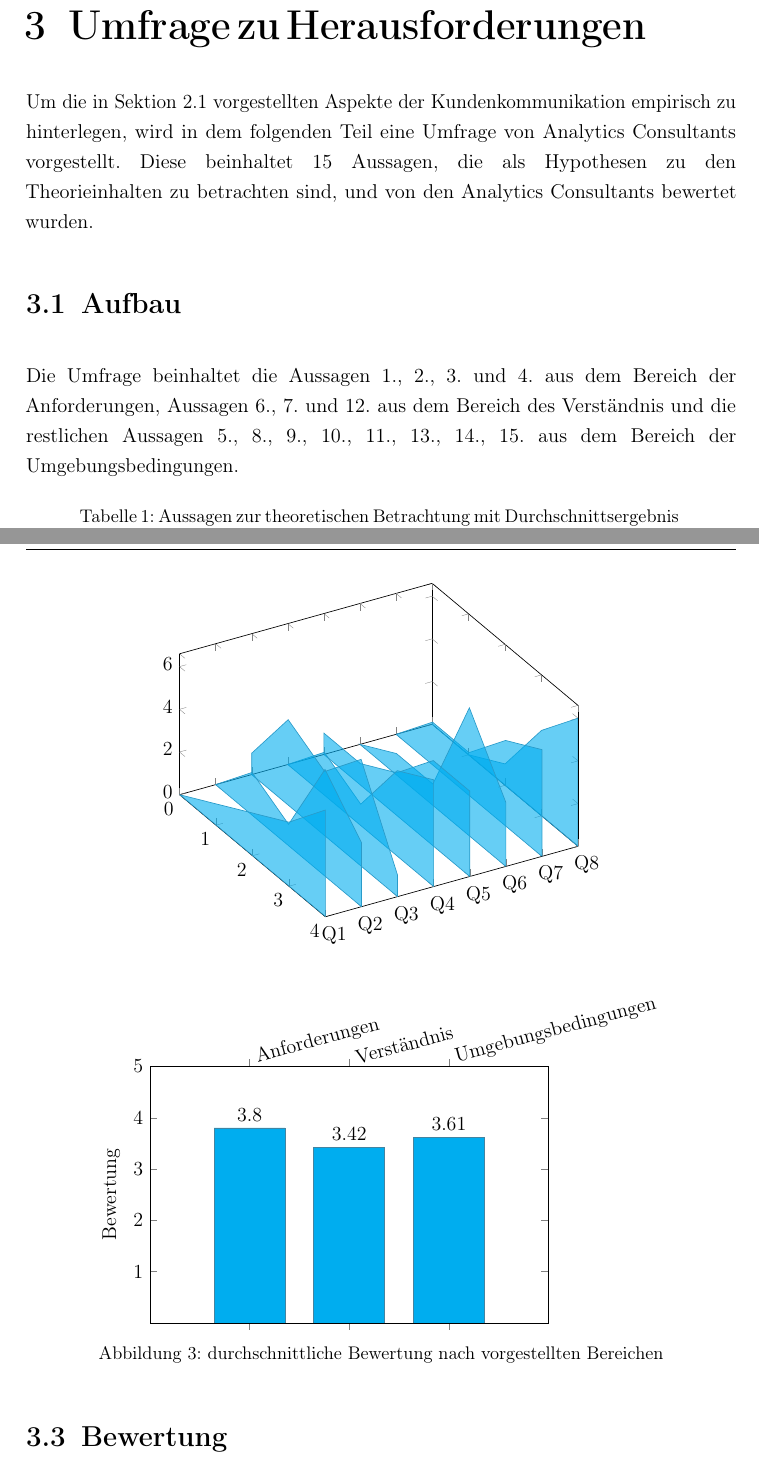
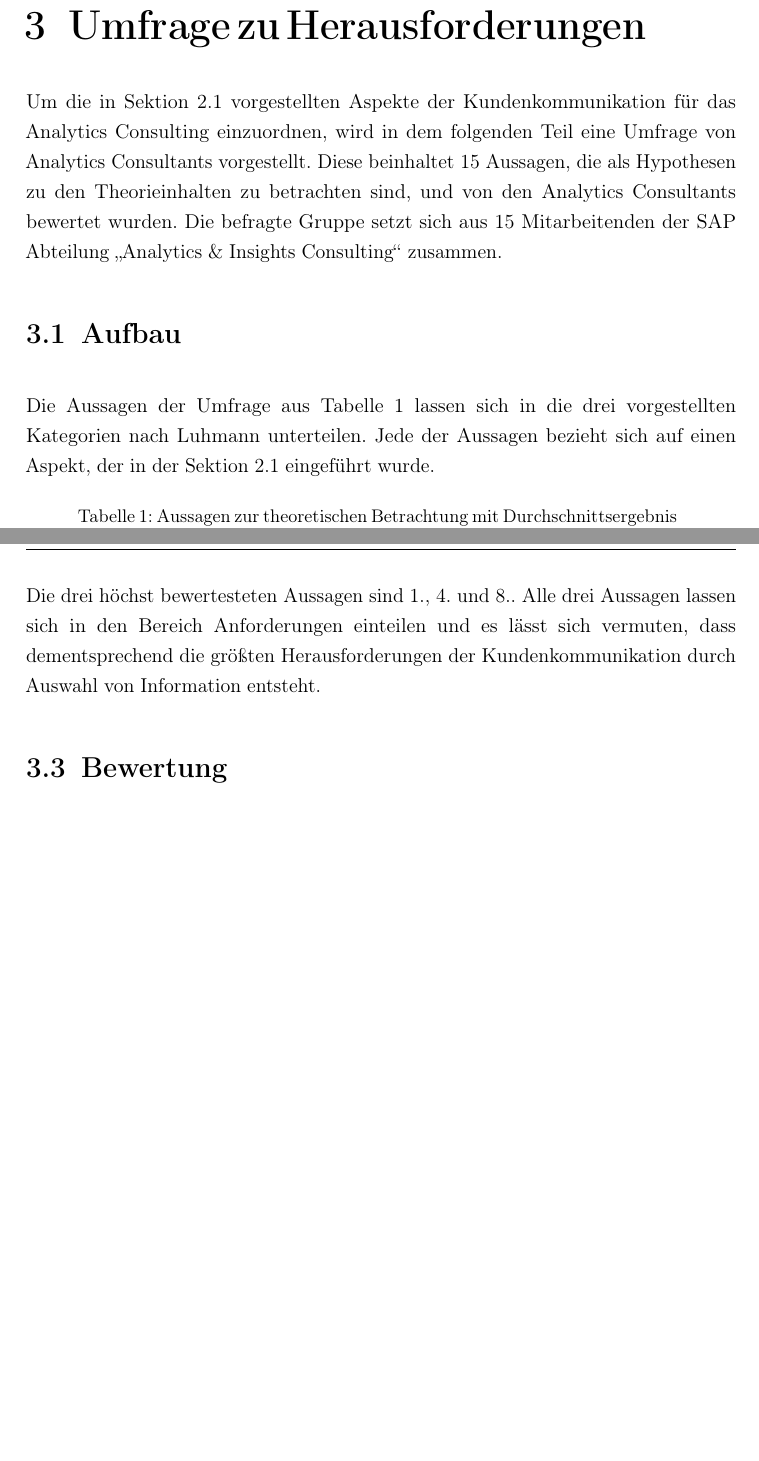
Before and after one commit to Justinus22/ptb3, a LaTeX book (main.tex, which reads chapter/umfrage.tex, section/aufbau.tex, section/auswertung.tex): two parts of pages 13 and 15 of 20 before the commit and two parts of pages 12 and 14 of 18 after it, joined at a grey line, cut so that both start at the same text, the shorter picture padded with empty space. The pictures show the PDF file main.pdf that the author committed with the source.

Commit message:
weitere changrs

```diff
--- a/chapter/umfrage.tex
+++ b/chapter/umfrage.tex
@@ -1,7 +1,8 @@
 \documentclass[../main.tex]{subfiles}
 \begin{document}
 
-Um die in Sektion~\ref{sec:herausforderungen} vorgestellten Aspekte der Kundenkommunikation empirisch zu hinterlegen, wird in dem folgenden Teil eine Umfrage von Analytics Consultants vorgestellt.
+Um die in Sektion~\ref{sec:herausforderungen} vorgestellten Aspekte der Kundenkommunikation für das Analytics Consulting einzuordnen, wird in dem folgenden Teil eine Umfrage von Analytics Consultants vorgestellt.
 Diese beinhaltet 15 Aussagen, die als Hypothesen zu den Theorieinhalten zu betrachten sind, und von den Analytics Consultants bewertet wurden.
+Die befragte Gruppe setzt sich aus 15 Mitarbeitenden der SAP Abteilung \enquote{Analytics \& Insights Consulting} zusammen.
 
 \end{document}
--- a/section/aufbau.tex
+++ b/section/aufbau.tex
@@ -1,14 +1,16 @@
 \documentclass[../main.tex]{subfiles}
 \begin{document}
 
-Die Umfrage beinhaltet die Aussagen \ref{q:1}, \ref{q:2}, \ref{q:3} und \ref{q:4} aus dem Bereich der Anforderungen, Aussagen \ref{q:6}, \ref{q:7} und \ref{q:12} aus dem Bereich des Verständnis und die restlichen Aussagen \ref{q:5}, \ref{q:8}, \ref{q:9}, \ref{q:10}, \ref{q:11}, \ref{q:13}, \ref{q:14}, \ref{q:15} aus dem Bereich der Umgebungsbedingungen.
+% Die Umfrage beinhaltet die Aussagen \ref{q:1}, \ref{q:2}, \ref{q:3} und \ref{q:4} aus dem Bereich der Anforderungen, Aussagen \ref{q:6}, \ref{q:7} und \ref{q:12} aus dem Bereich des Verständnis und die restlichen Aussagen \ref{q:5}, \ref{q:8}, \ref{q:9}, \ref{q:10}, \ref{q:11}, \ref{q:13}, \ref{q:14}, \ref{q:15} aus dem Bereich der Umgebungsbedingungen.
+Die Aussagen der Umfrage aus Tabelle \ref{tab:aussagen} lassen sich in die drei vorgestellten Kategorien nach \citeauthor{luhmann1992communication} unterteilen.
+Jede der Aussagen bezieht sich auf einen Aspekt, der in der Sektion \ref{sec:herausforderungen} eingeführt wurde.
 
 \begin{dontcount}
     \small
     \spaceskip=0.2em plus 1em minus 0.1em
     \renewcommand{\arraystretch}{0.85}
     \begin{xltabular}[h]{\linewidth}{| N X | m{2.2cm}|}
-        \caption{Aussagen zur theoretischen Betrachtung mit Durchschnittsergebnis} \\
+        \caption{Aussagen zur theoretischen Betrachtung mit Durchschnittsergebnis \label{tab:aussagen}} \\
         \hline
         \multicolumn{1}{|c}{} & Aussage & Durchschnitt \\
         \hline
--- a/section/auswertung.tex
+++ b/section/auswertung.tex
@@ -69,31 +46,35 @@ Der Bewertungsdurchschnitt wird zusätzlich in rot gezeichnet angezeigt.
-\begin{figure}[h!]
-\centering
-\label{fig:bereichdurchschnitt}
-    \begin{tikzpicture}
-        \begin{axis}[
-           ybar,
-           symbolic x coords={a,Anforderungen, Verständnis, Umgebungsbedingungen,z},
-           bar width={1.5cm},
-           width={10cm},
-           height={7cm},
-           ylabel={Bewertung},
-           x tick label style={anchor={west},rotate=15},
-           xticklabel pos=upper,
-           xtick=data,
-           ytick={1,...,5},
-           ymax=5,
-           ymin=0,
-           xmin={a},
-           xmax={z},
-           nodes near coords,
-        ]
-       \addplot[fill=cyan, draw=cyan!60!black] coordinates {
-        (Anforderungen,3.8) (Verständnis,3.422222222) (Umgebungsbedingungen,3.613445378)
-        };
-        \end{axis}
-    \end{tikzpicture}
-\caption{durchschnittliche Bewertung nach vorgestellten Bereichen}
-\end{figure}
+
+Die drei höchst bewertesteten Aussagen sind \ref{q:1}, \ref{q:4} und \ref{q:8}.
+Alle drei Aussagen lassen sich in den Bereich \nameref{subsec:anforderungen} einteilen und es lässt sich vermuten, dass dementsprechend die größten Herausforderungen der Kundenkommunikation durch Auswahl von Information entsteht.
+
+% \begin{figure}[H]
+% \centering
+% \label{fig:bereichdurchschnitt}
+%     \begin{tikzpicture}
+%         \begin{axis}[
+%            ybar,
+%            symbolic x coords={a,Anforderungen, Verständnis, Umgebungsbedingungen,z},
+%            bar width={1.5cm},
+%            width={10cm},
+%            height={7cm},
+%            ylabel={Bewertung},
+%            x tick label style={anchor={west},rotate=15},
+%            xticklabel pos=upper,
+%            xtick=data,
+%            ytick={1,...,5},
+%            ymax=5,
+%            ymin=0,
+%            xmin={a},
+%            xmax={z},
+%            nodes near coords,
+%         ]
+%        \addplot[fill=cyan, draw=cyan!60!black] coordinates {
+%         (Anforderungen,3.8) (Verständnis,3.422222222) (Umgebungsbedingungen,3.613445378)
+%         };
+%         \end{axis}
+%     \end{tikzpicture}
+% \caption{durchschnittliche Bewertung nach vorgestellten Bereichen}
+% \end{figure}
 
 
 \end{document}
```
Also changed, not shown: main.tex (+4 -3 lines), subsection/verständnis.tex (+5 -3 lines), main.pdf, section/aufbau.tex (5 more changed lines), section/auswertung.tex (25 more changed lines), 1 other file.
